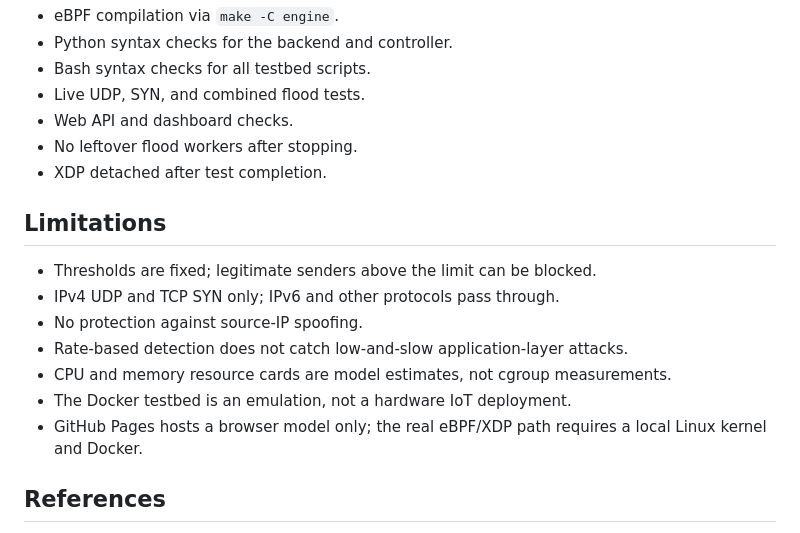
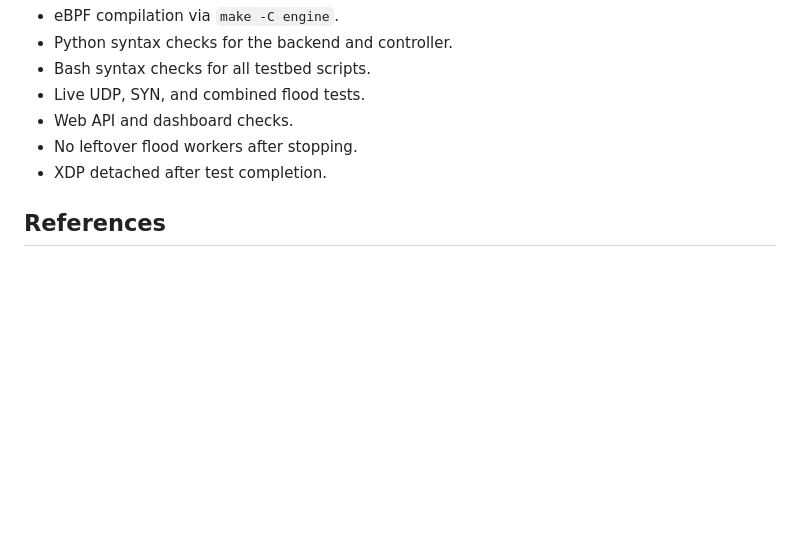
Before and after one commit to Ejajaka/computer-networks-project, a Markdown page: README.md, the part around the change. Drawn GitHub-style; blank space fills up the shorter version.

```diff
--- a/README.md
+++ b/README.md
@@ -249,16 +249,6 @@ The repository has been checked with:
 - No leftover flood workers after stopping.
 - XDP detached after test completion.
 
-## Limitations
-
-- Thresholds are fixed; legitimate senders above the limit can be blocked.
-- IPv4 UDP and TCP SYN only; IPv6 and other protocols pass through.
-- No protection against source-IP spoofing.
-- Rate-based detection does not catch low-and-slow application-layer attacks.
-- CPU and memory resource cards are model estimates, not cgroup measurements.
-- The Docker testbed is an emulation, not a hardware IoT deployment.
-- GitHub Pages hosts a browser model only; the real eBPF/XDP path requires a
-  local Linux kernel and Docker.
 
 ## References
 
```
